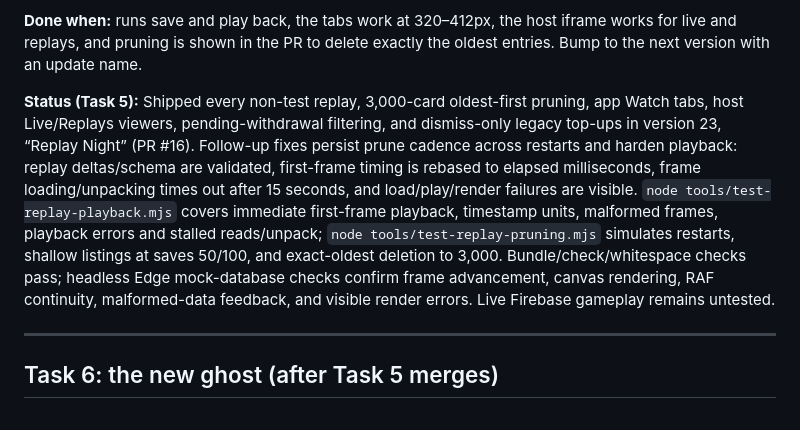
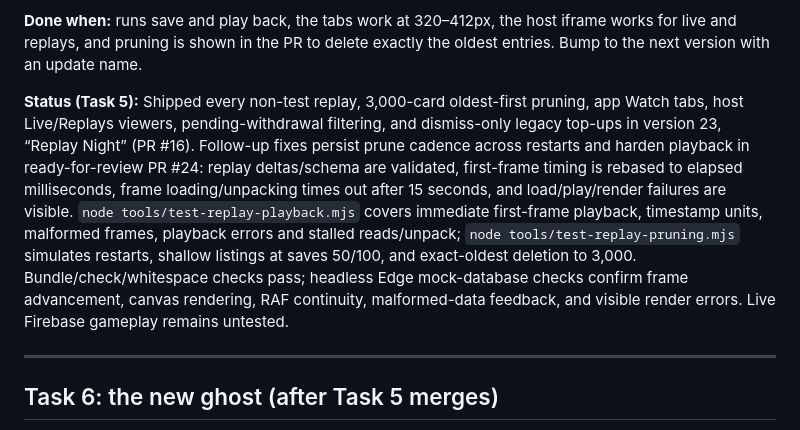
Before and after one commit to cillian1/belfast-wheel-app, a Markdown page: COPILOT_TASKS.md, the part around the change. Rendered like a GitHub page.

```diff
--- a/COPILOT_TASKS.md
+++ b/COPILOT_TASKS.md
@@ -159,7 +159,7 @@ Merged into Task 4 below. Don't open a separate PR for it.
 
 **Done when:** runs save and play back, the tabs work at 320–412px, the host iframe works for live and replays, and pruning is shown in the PR to delete exactly the oldest entries. Bump to the next version with an update name.
 
-**Status (Task 5):** Shipped every non-test replay, 3,000-card oldest-first pruning, app Watch tabs, host Live/Replays viewers, pending-withdrawal filtering, and dismiss-only legacy top-ups in version 23, “Replay Night” (PR #16). Follow-up fixes persist prune cadence across restarts and harden playback: replay deltas/schema are validated, first-frame timing is rebased to elapsed milliseconds, frame loading/unpacking times out after 15 seconds, and load/play/render failures are visible. `node tools/test-replay-playback.mjs` covers immediate first-frame playback, timestamp units, malformed frames, playback errors and stalled reads/unpack; `node tools/test-replay-pruning.mjs` simulates restarts, shallow listings at saves 50/100, and exact-oldest deletion to 3,000. Bundle/check/whitespace checks pass; headless Edge mock-database checks confirm frame advancement, canvas rendering, RAF continuity, malformed-data feedback, and visible render errors. Live Firebase gameplay remains untested.
+**Status (Task 5):** Shipped every non-test replay, 3,000-card oldest-first pruning, app Watch tabs, host Live/Replays viewers, pending-withdrawal filtering, and dismiss-only legacy top-ups in version 23, “Replay Night” (PR #16). Follow-up fixes persist prune cadence across restarts and harden playback in ready-for-review PR #24: replay deltas/schema are validated, first-frame timing is rebased to elapsed milliseconds, frame loading/unpacking times out after 15 seconds, and load/play/render failures are visible. `node tools/test-replay-playback.mjs` covers immediate first-frame playback, timestamp units, malformed frames, playback errors and stalled reads/unpack; `node tools/test-replay-pruning.mjs` simulates restarts, shallow listings at saves 50/100, and exact-oldest deletion to 3,000. Bundle/check/whitespace checks pass; headless Edge mock-database checks confirm frame advancement, canvas rendering, RAF continuity, malformed-data feedback, and visible render errors. Live Firebase gameplay remains untested.
 
 ---
 
```
Also changed, not shown: HANDOFF.md (+4 -3 lines).
